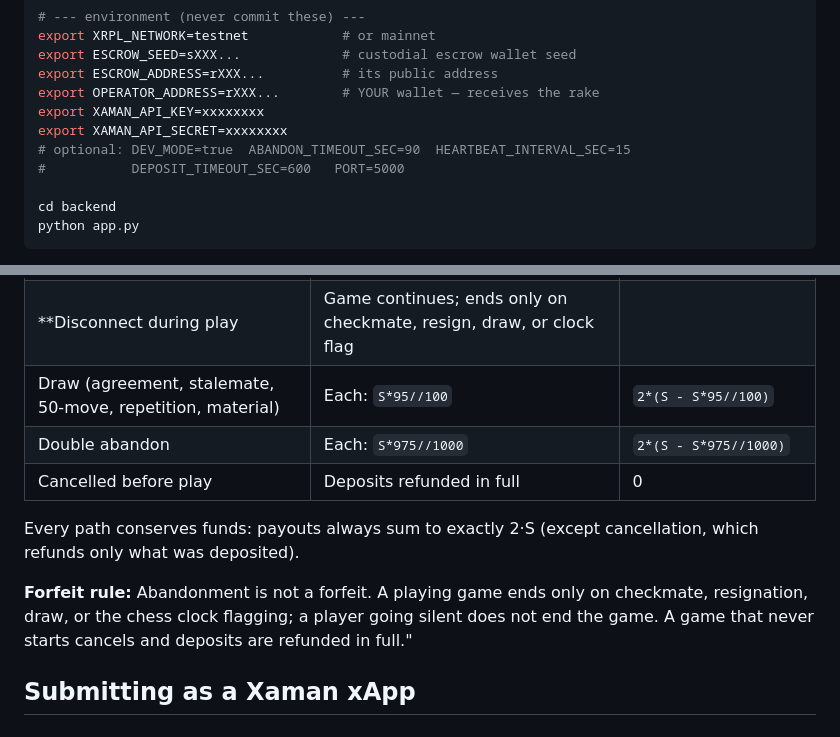
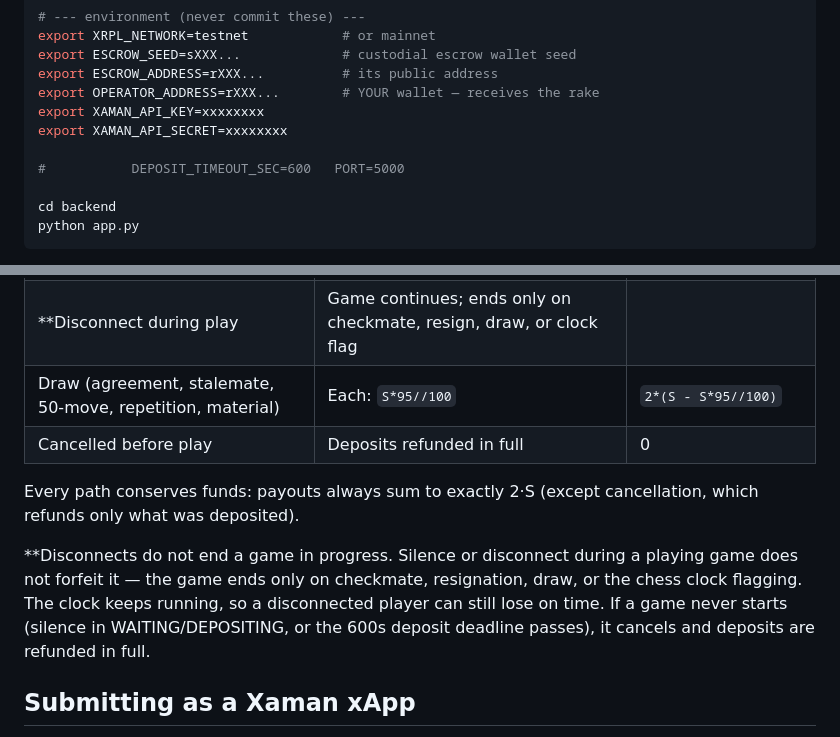
Before and after one commit to Queso007/xrp-chess-, a Markdown page: README.md, 2 parts joined by grey strips. Rendered like a GitHub page.

Commit message:
Clarify disconnect rules in README
Updated rules regarding game disconnections and forfeits for clarity.

```diff
--- a/README.md
+++ b/README.md
@@ -35,7 +35,7 @@ export ESCROW_ADDRESS=rXXX...          # its public address
 export OPERATOR_ADDRESS=rXXX...        # YOUR wallet — receives the rake
 export XAMAN_API_KEY=xxxxxxxx
 export XAMAN_API_SECRET=xxxxxxxx
-# optional: DEV_MODE=true  ABANDON_TIMEOUT_SEC=90  HEARTBEAT_INTERVAL_SEC=15
+
 #           DEPOSIT_TIMEOUT_SEC=600   PORT=5000
 
 cd backend
@@ -74,14 +74,12 @@ Open http://localhost:5000. For phones on the same network, use your LAN IP.
 | Decisive win (checkmate, resign, flag) | Winner: `S + S*9//10` | `S - S*9//10` (10% of loser's stake) |
 | **Disconnect during play | Game continues; ends only on checkmate, resign, draw, or clock flag
 | Draw (agreement, stalemate, 50-move, repetition, material) | Each: `S*95//100` | `2*(S - S*95//100)` |
-| Double abandon | Each: `S*975//1000` | `2*(S - S*975//1000)` |
 | Cancelled before play | Deposits refunded in full | 0 |
 
 Every path conserves funds: payouts always sum to exactly 2·S (except
 cancellation, which refunds only what was deposited).
 
-**Forfeit rule:** Abandonment is not a forfeit. A playing game ends only on checkmate, resignation, draw, or the chess clock flagging; a player going silent does not end the game. A game that never starts cancels and deposits are refunded in full."
-
+**Disconnects do not end a game in progress. Silence or disconnect during a playing game does not forfeit it — the game ends only on checkmate, resignation, draw, or the chess clock flagging. The clock keeps running, so a disconnected player can still lose on time. If a game never starts (silence in WAITING/DEPOSITING, or the 600s deposit deadline passes), it cancels and deposits are refunded in full.
 ## Submitting as a Xaman xApp
 
 1. Register at the Xaman developer console (https://xaman.dev) and create an
```
